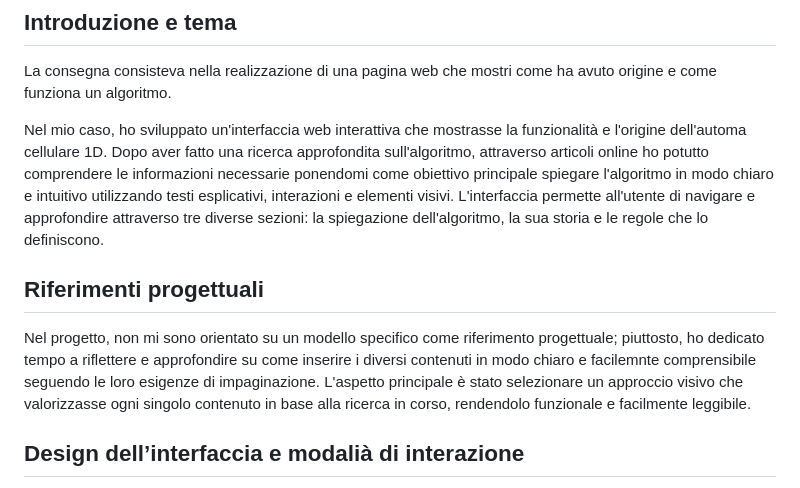
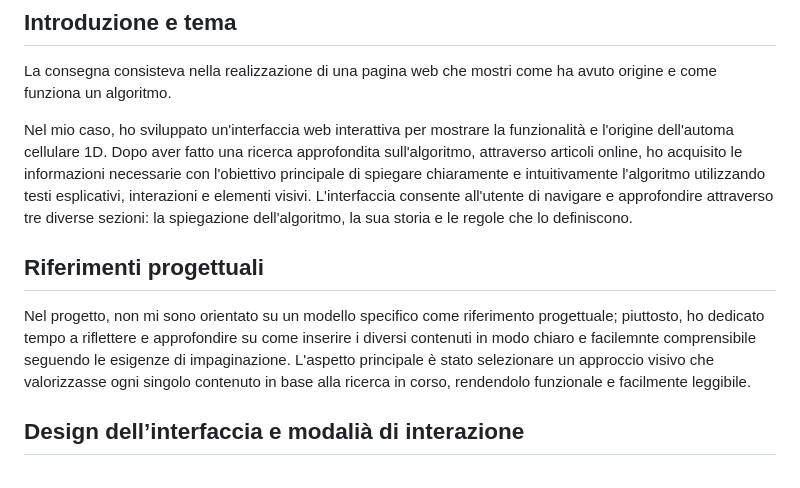
Before and after one commit to Andrea-Gizzi/A.C.1D, a Markdown page: README.md, the part around the change. GitHub-like rendering.

```diff
--- a/README.md
+++ b/README.md
@@ -11,10 +11,10 @@ Autore: Gizzi Andrea
 ## Introduzione e tema
 La consegna consisteva nella realizzazione di una pagina web che mostri come ha avuto origine e come funziona un algoritmo.
 
-Nel mio caso, ho sviluppato un'interfaccia web interattiva che mostrasse la funzionalità e l'origine  dell'automa cellulare 1D. Dopo aver fatto una ricerca approfondita sull'algoritmo, attraverso articoli online ho potutto comprendere le informazioni necessarie ponendomi come obiettivo principale spiegare l'algoritmo in modo chiaro e intuitivo utilizzando testi esplicativi, interazioni e elementi visivi. L'interfaccia permette all'utente di navigare e approfondire attraverso tre diverse sezioni: la spiegazione dell'algoritmo, la sua storia e le regole che lo definiscono.
+Nel mio caso, ho sviluppato un'interfaccia web interattiva per mostrare la funzionalità e l'origine dell'automa cellulare 1D. Dopo aver fatto una ricerca approfondita sull'algoritmo, attraverso articoli online, ho acquisito le informazioni necessarie con l'obiettivo principale di spiegare chiaramente e intuitivamente l'algoritmo utilizzando testi esplicativi, interazioni e elementi visivi. L'interfaccia consente all'utente di navigare e approfondire attraverso tre diverse sezioni: la spiegazione dell'algoritmo, la sua storia e le regole che lo definiscono.
 
 ## Riferimenti progettuali
-Nel progetto, non mi sono orientato su un modello specifico come riferimento progettuale; piuttosto, ho dedicato tempo a riflettere e approfondire su come inserire i diversi contenuti in modo chiaro e facilemnte comprensibile seguendo le loro esigenze di impaginazione. L'aspetto principale è stato selezionare un approccio visivo che valorizzasse ogni singolo contenuto in base alla ricerca in corso, rendendolo funzionale e facilmente leggibile.
+Nel progetto, non mi sono orientato su un modello specifico come riferimento progettuale; piuttosto, ho dedicato tempo a riflettere e approfondire su come inserire i diversi contenuti in modo chiaro e facilemnte comprensibile seguendo le esigenze di impaginazione. L'aspetto principale è stato selezionare un approccio visivo che valorizzasse ogni singolo contenuto in base alla ricerca in corso, rendendolo funzionale e facilmente leggibile.
 
 ## Design dell’interfaccia e modalià di interazione
 Il design dell'interfaccia risulta semplice, tutte le scelte sono state effettuate per aumentare l'interazione dell'utente, attraverso una buona ergonomia e un buon senso d'orientamento. L'interfaccia presenta una struttura uniforme in tutte le sue pagine:
```
